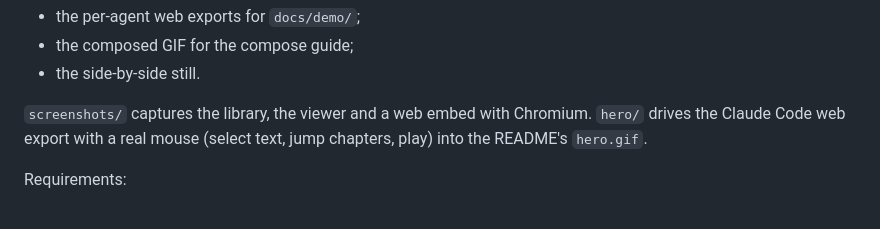
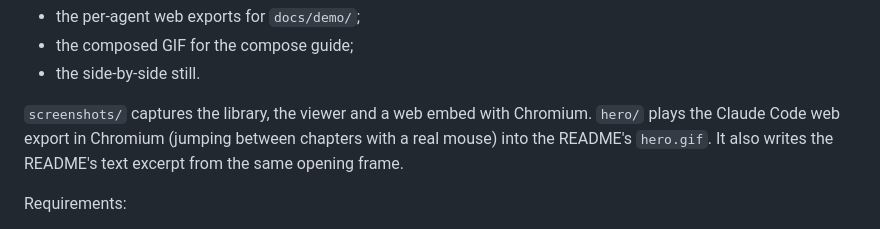
Before and after one commit to self-deprecated/agent-reel, a Markdown page: tools/demo-record/README.md, the part around the change. Rendered like a GitHub page.

```diff
--- a/tools/demo-record/README.md
+++ b/tools/demo-record/README.md
@@ -38,8 +38,9 @@ Screens it waited on are saved in `/tmp/areel-rec/screens/<agent>/`.
 - the side-by-side still.
 
 `screenshots/` captures the library, the viewer and a web embed with
-Chromium. `hero/` drives the Claude Code web export with a real mouse
-(select text, jump chapters, play) into the README's `hero.gif`.
+Chromium. `hero/` plays the Claude Code web export in Chromium (jumping
+between chapters with a real mouse) into the README's `hero.gif`. It also
+writes the README's text excerpt from the same opening frame.
 
 Requirements:
 
```
Also changed, not shown: CONTEXT.md (+3 -11 lines), README.md (+32 -7 lines), docs/images/hero.gif, 3 other files.
